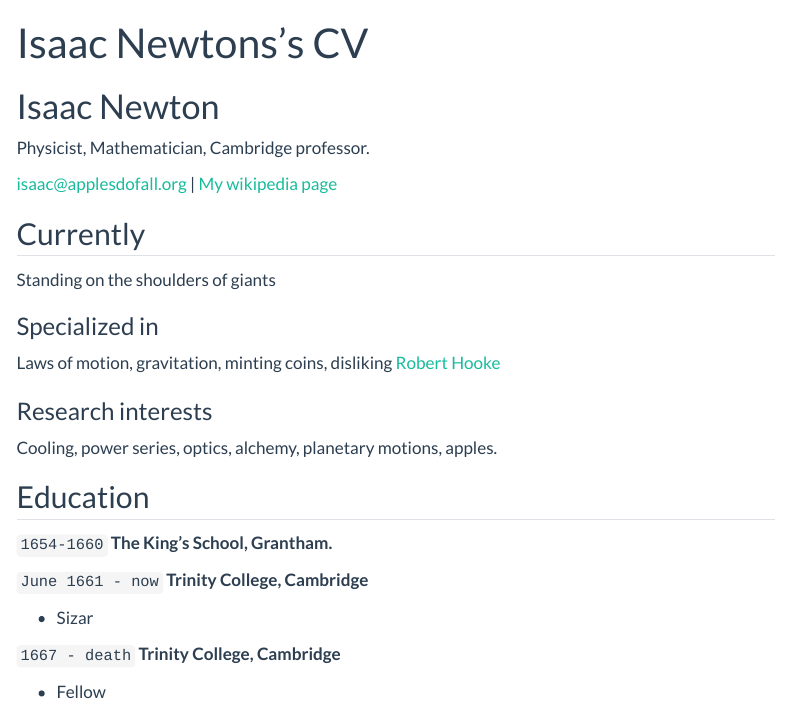
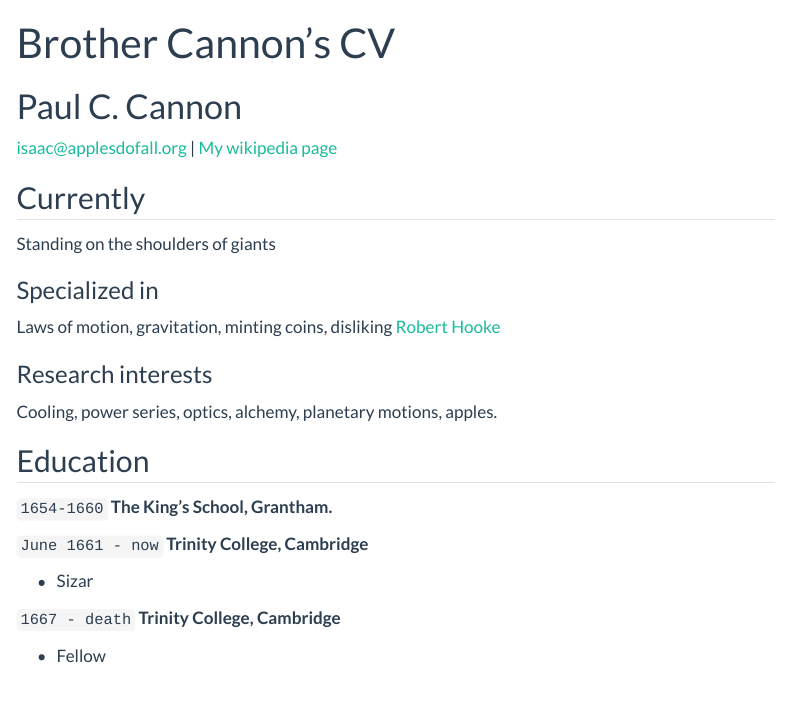
Before and after one commit to pcc-git/github.io, a Quarto document (resume.qmd): the page in a window 1100 px wide, from its top. Rendered offline with R 4.5, knitr and Pandoc in place of Quarto, with nearby package versions; menus at the side of the page are left out.

Commit message:
Update resume.qmd

```diff
--- a/resume.qmd
+++ b/resume.qmd
@@ -1,9 +1,8 @@
 ---
 layout: cv
-title: Isaac Newtons's CV
+title: Brother Cannon's CV
 ---
-# Isaac Newton
-Physicist, Mathematician, Cambridge professor.
+# Paul C. Cannon
 
 <div id="webaddress">
 <a href="isaac@applesdofall.org">isaac@applesdofall.org</a>
```
